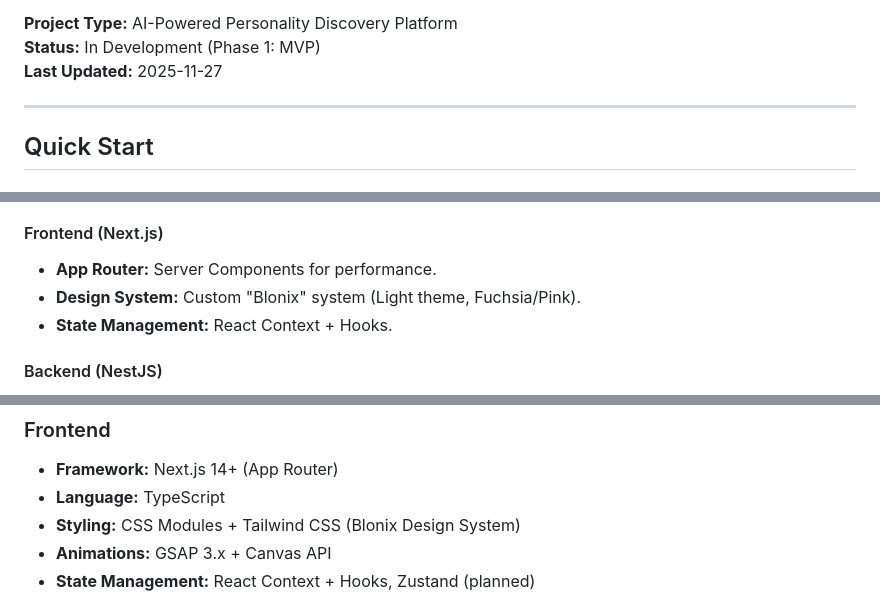
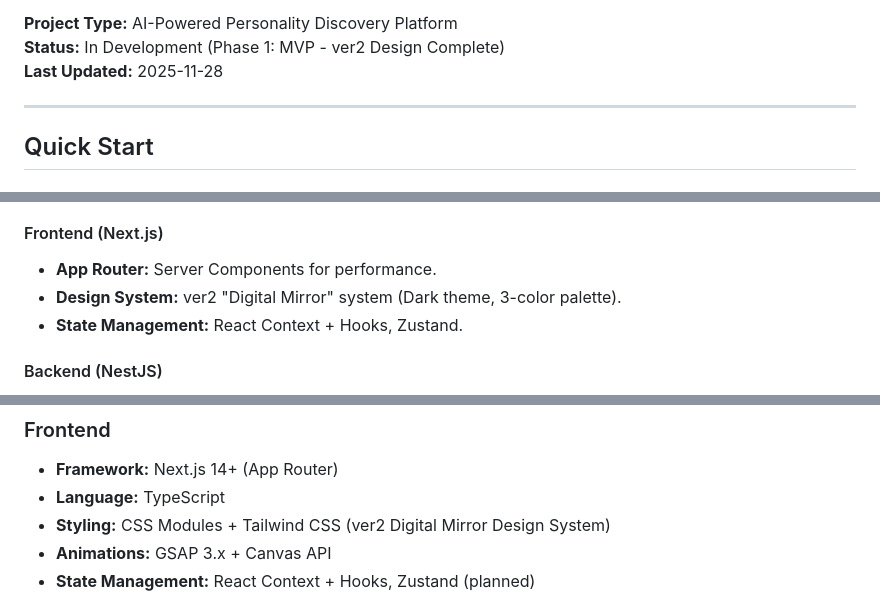
Before and after one commit to salieri009/Re-MirAI, a Markdown page: README.md, 3 parts joined by grey strips. GitHub-like rendering.

```diff
--- a/README.md
+++ b/README.md
@@ -6,6 +10,6 @@
 **Project Type:** AI-Powered Personality Discovery Platform
-**Status:** In Development (Phase 1: MVP)
-**Last Updated:** 2025-11-27
+**Status:** In Development (Phase 1: MVP - ver2 Design Complete)
+**Last Updated:** 2025-11-28
 
 ---
 
@@ -66,8 +70,8 @@ graph TD
 
 #### Frontend (Next.js)
 - **App Router:** Server Components for performance.
-- **Design System:** Custom "Blonix" system (Light theme, Fuchsia/Pink).
-- **State Management:** React Context + Hooks.
+- **Design System:** ver2 "Digital Mirror" system (Dark theme, 3-color palette).
+- **State Management:** React Context + Hooks, Zustand.
 
 #### Backend (NestJS)
 - **API:** RESTful endpoints for Surveys, Personas, and Chat.
@@ -136,7 +140,7 @@ Re-MirAI/
 ### Frontend
 - **Framework:** Next.js 14+ (App Router)
 - **Language:** TypeScript
-- **Styling:** CSS Modules + Tailwind CSS (Blonix Design System)
+- **Styling:** CSS Modules + Tailwind CSS (ver2 Digital Mirror Design System)
 - **Animations:** GSAP 3.x + Canvas API
 - **State Management:** React Context + Hooks, Zustand (planned)
 
```
Also changed, not shown: other parts of README.md (+8 -6 lines).
